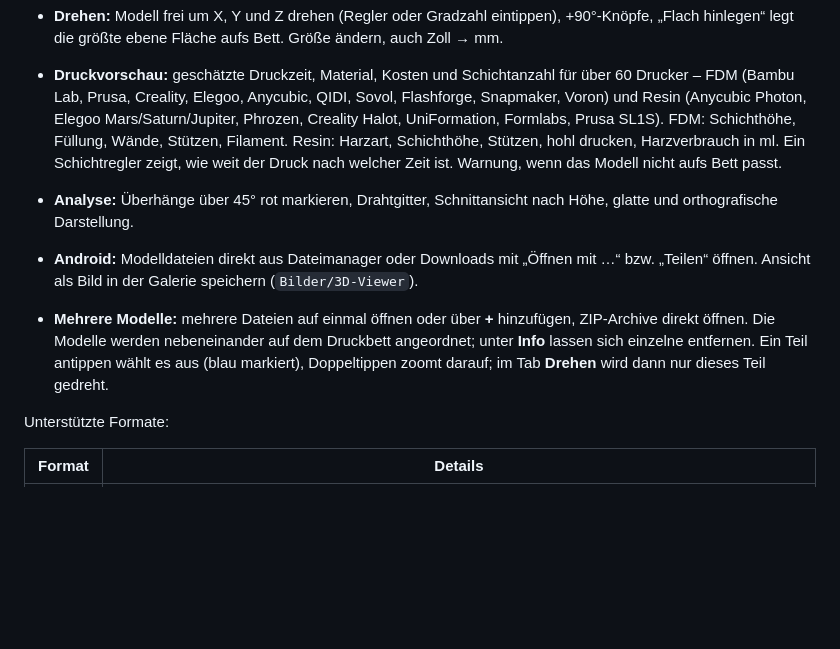
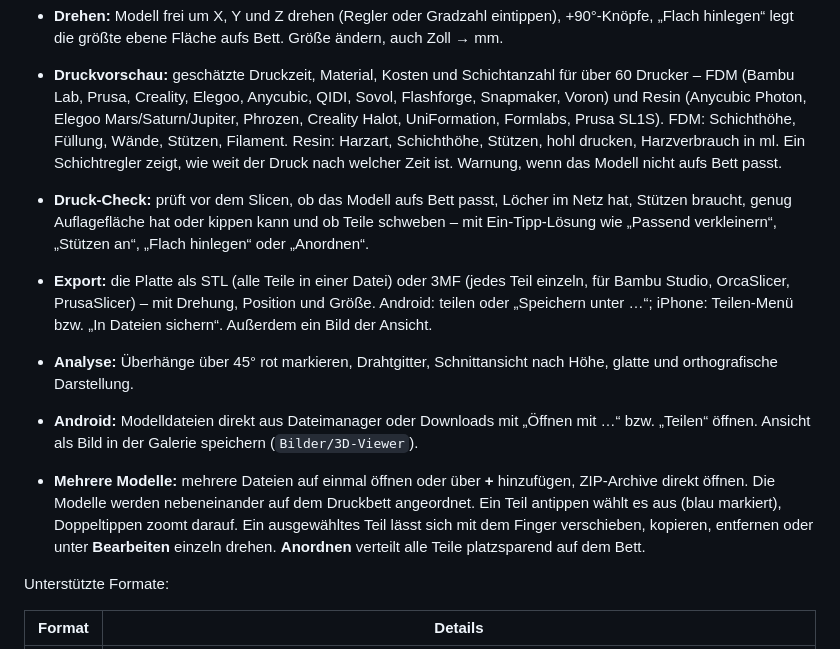
Before and after one commit to snckz/STL-VIEWER, a Markdown page: README.md, the part around one of its changes. Rendered like a GitHub page; blank space fills up the shorter version.

```diff
--- a/README.md
+++ b/README.md
@@ -47,10 +50,12 @@ Die Web-App funktioniert genauso am Computer (Chrome/Edge: Symbol „Installiere
 - **Netzprüfung:** zeigt, ob das Modell geschlossen ist oder offene Kanten und Mehrfachkanten hat.
 - **Drehen:** Modell frei um X, Y und Z drehen (Regler oder Gradzahl eintippen), +90°-Knöpfe, „Flach hinlegen“ legt die größte ebene Fläche aufs Bett. Größe ändern, auch Zoll → mm.
 - **Druckvorschau:** geschätzte Druckzeit, Material, Kosten und Schichtanzahl für über 60 Drucker – FDM (Bambu Lab, Prusa, Creality, Elegoo, Anycubic, QIDI, Sovol, Flashforge, Snapmaker, Voron) und Resin (Anycubic Photon, Elegoo Mars/Saturn/Jupiter, Phrozen, Creality Halot, UniFormation, Formlabs, Prusa SL1S). FDM: Schichthöhe, Füllung, Wände, Stützen, Filament. Resin: Harzart, Schichthöhe, Stützen, hohl drucken, Harzverbrauch in ml. Ein Schichtregler zeigt, wie weit der Druck nach welcher Zeit ist. Warnung, wenn das Modell nicht aufs Bett passt.
+- **Druck-Check:** prüft vor dem Slicen, ob das Modell aufs Bett passt, Löcher im Netz hat, Stützen braucht, genug Auflagefläche hat oder kippen kann und ob Teile schweben – mit Ein-Tipp-Lösung wie „Passend verkleinern“, „Stützen an“, „Flach hinlegen“ oder „Anordnen“.
+- **Export:** die Platte als STL (alle Teile in einer Datei) oder 3MF (jedes Teil einzeln, für Bambu Studio, OrcaSlicer, PrusaSlicer) – mit Drehung, Position und Größe. Android: teilen oder „Speichern unter …“; iPhone: Teilen-Menü bzw. „In Dateien sichern“. Außerdem ein Bild der Ansicht.
 - **Analyse:** Überhänge über 45° rot markieren, Drahtgitter, Schnittansicht nach Höhe, glatte und orthografische Darstellung.
 - **Android:** Modelldateien direkt aus Dateimanager oder Downloads mit „Öffnen mit …“ bzw. „Teilen“ öffnen. Ansicht als Bild in der Galerie speichern (`Bilder/3D-Viewer`).
 
-- **Mehrere Modelle:** mehrere Dateien auf einmal öffnen oder über **+** hinzufügen, ZIP-Archive direkt öffnen. Die Modelle werden nebeneinander auf dem Druckbett angeordnet; unter **Info** lassen sich einzelne entfernen. Ein Teil antippen wählt es aus (blau markiert), Doppeltippen zoomt darauf; im Tab **Drehen** wird dann nur dieses Teil gedreht.
+- **Mehrere Modelle:** mehrere Dateien auf einmal öffnen oder über **+** hinzufügen, ZIP-Archive direkt öffnen. Die Modelle werden nebeneinander auf dem Druckbett angeordnet. Ein Teil antippen wählt es aus (blau markiert), Doppeltippen zoomt darauf. Ein ausgewähltes Teil lässt sich mit dem Finger verschieben, kopieren, entfernen oder unter **Bearbeiten** einzeln drehen. **Anordnen** verteilt alle Teile platzsparend auf dem Bett.
 
 Unterstützte Formate:
 
```
Also changed, not shown: other parts of README.md (+7 -3 lines), RELEASE_NOTES.md (+6 -4 lines), docs/screen-color.png, docs/screen-info.png, docs/screen-overhang.png, docs/screen-print.png, 13 other files.
